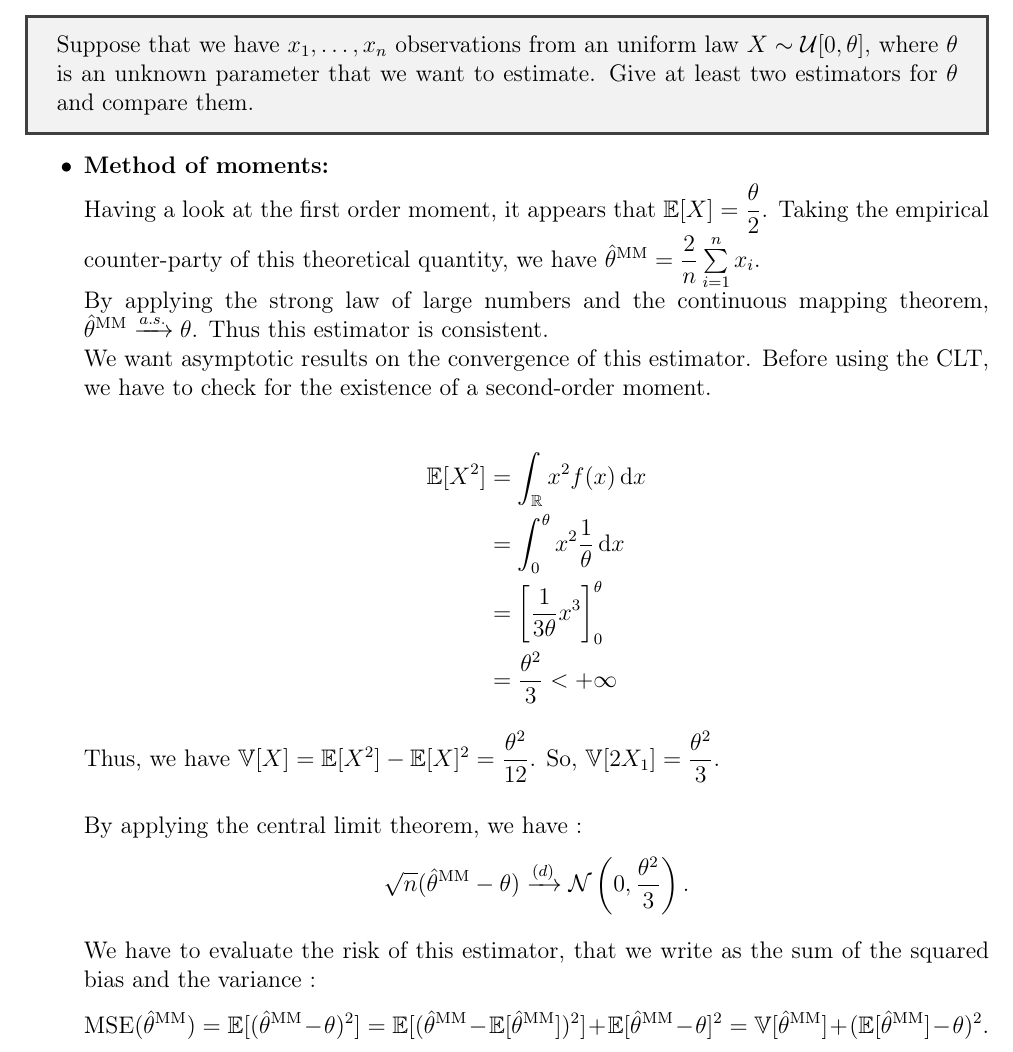
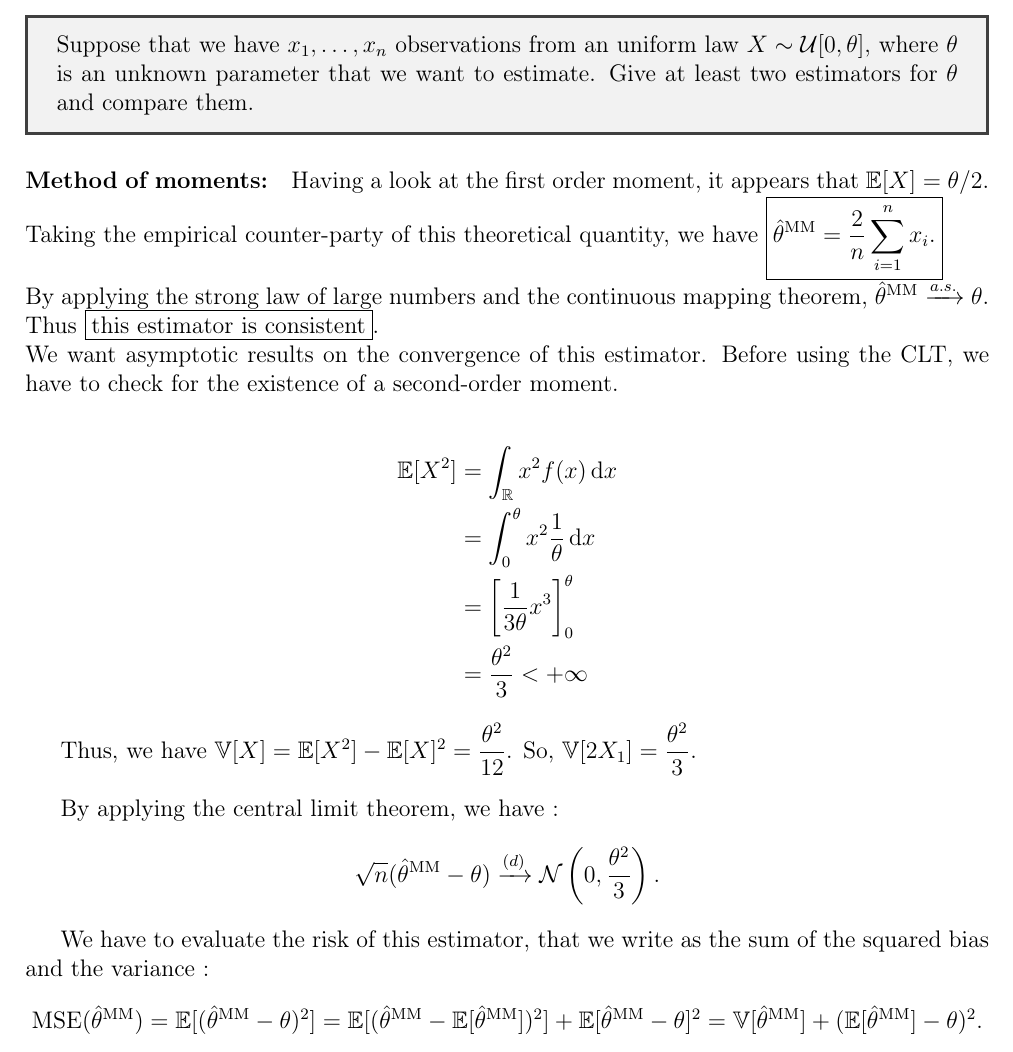
Before and after one commit to vtisserand/quant_itws, a LaTeX document (main.tex, which reads chapters/02__statistics/01__estimation_uniform_law.tex): part of page 3 of 14, cut so that both start at the same text. Compiled offline with pdfLaTeX.

Commit message:
fix: abstracts, stats typos

```diff
--- a/chapters/02__statistics/01__estimation_uniform_law.tex
+++ b/chapters/02__statistics/01__estimation_uniform_law.tex
@@ -4,12 +4,10 @@
 Suppose that we have $x_1,\dots,x_n$ observations from an uniform law $X \sim \mathcal{U}[0,\theta]$, where $\theta$ is an unknown parameter that we want to estimate. Give at least two estimators for $\theta$ and compare them.
 \end{tcolorbox}
 
-\begin{itemize}
+\paragraph*{Method of moments:}\\
 
-\item \textbf{Method of moments:}
-
-Having a look at the first order moment, it appears that $\mathbb{E}[X] = \dfrac{\theta}{2}$. Taking the empirical counter-party of this theoretical quantity, we have $\hat{\theta}^{\text{MM}} = \dfrac{2}{n}\sum\limits_{i=1}^n x_i$.\newline
-By applying the strong law of large numbers and the continuous mapping theorem, $\hat{\theta}^{\text{MM}} \xrightarrow{a.s.} \theta$. Thus this estimator is consistent.\newline
+Having a look at the first order moment, it appears that $\mathbb{E}[X] = \theta/2$. Taking the empirical counter-party of this theoretical quantity, we have $\boxed{\hat{\theta}^{\text{MM}} = \dfrac{2}{n}\sum\limits_{i=1}^n x_i.}$\newline
+By applying the strong law of large numbers and the continuous mapping theorem, $\hat{\theta}^{\text{MM}} \xrightarrow{a.s.} \theta$. Thus \boxed{\text{this estimator is consistent}}.\newline
 We want asymptotic results on the convergence of this estimator. Before using the CLT, we have to check for the existence of a second-order moment.
 
 \begin{align*}
```
Also changed, not shown: main.pdf, chapters/02__statistics/01__estimation_uniform_law.tex (8 more changed lines).
